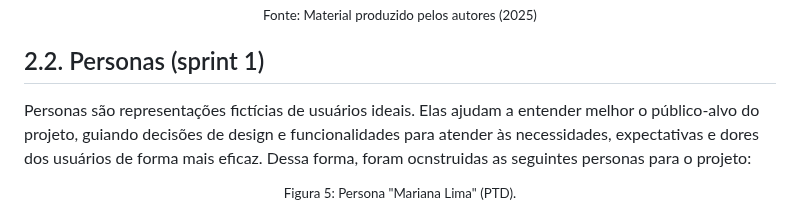
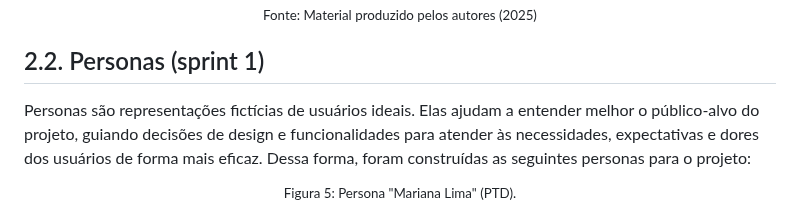
Before and after one commit to Kdu07/fiedacademy, a Markdown page: documents/wad.md, the part around the change. Drawn GitHub-style.

Commit message:
docs Correção de ortografia na seção 2.2

```diff
--- a/documents/wad.md
+++ b/documents/wad.md
@@ -228,7 +228,7 @@ Fonte: Material produzido pelos autores (2025)
 </div>
 
 ## 2.2. Personas (sprint 1)
-Personas são representações fictícias de usuários ideais. Elas ajudam a entender melhor o público-alvo do projeto, guiando decisões de design e funcionalidades para atender às necessidades, expectativas e dores dos usuários de forma mais eficaz. Dessa forma, foram ocnstruidas as seguintes personas para o projeto:<br>
+Personas são representações fictícias de usuários ideais. Elas ajudam a entender melhor o público-alvo do projeto, guiando decisões de design e funcionalidades para atender às necessidades, expectativas e dores dos usuários de forma mais eficaz. Dessa forma, foram construídas as seguintes personas para o projeto:<br>
 
 <div align = "center">
 
```
